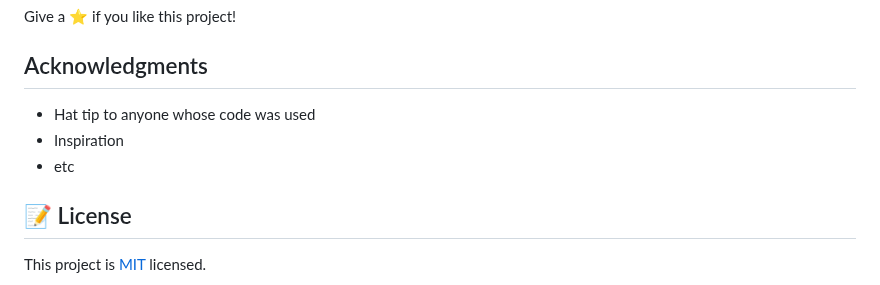
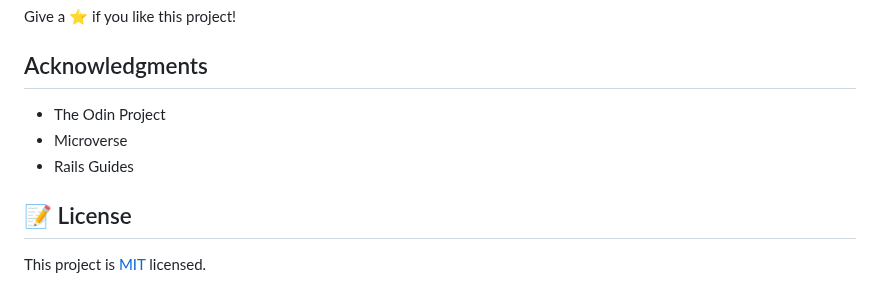
Before and after one commit to cvilla714/authentication, a Markdown page: README.md, the part around one of its changes. Rendered like a GitHub page.

```diff
--- a/README.md
+++ b/README.md
@@ -63,9 +69,9 @@ Give a ⭐️ if you like this project!
 
 ## Acknowledgments
 
-- Hat tip to anyone whose code was used
-- Inspiration
-- etc
+- The Odin Project
+- Microverse
+- Rails Guides
 
 ## 📝 License
 
```
Also changed, not shown: other parts of README.md (+33 -27 lines), app_screenshot.png.
